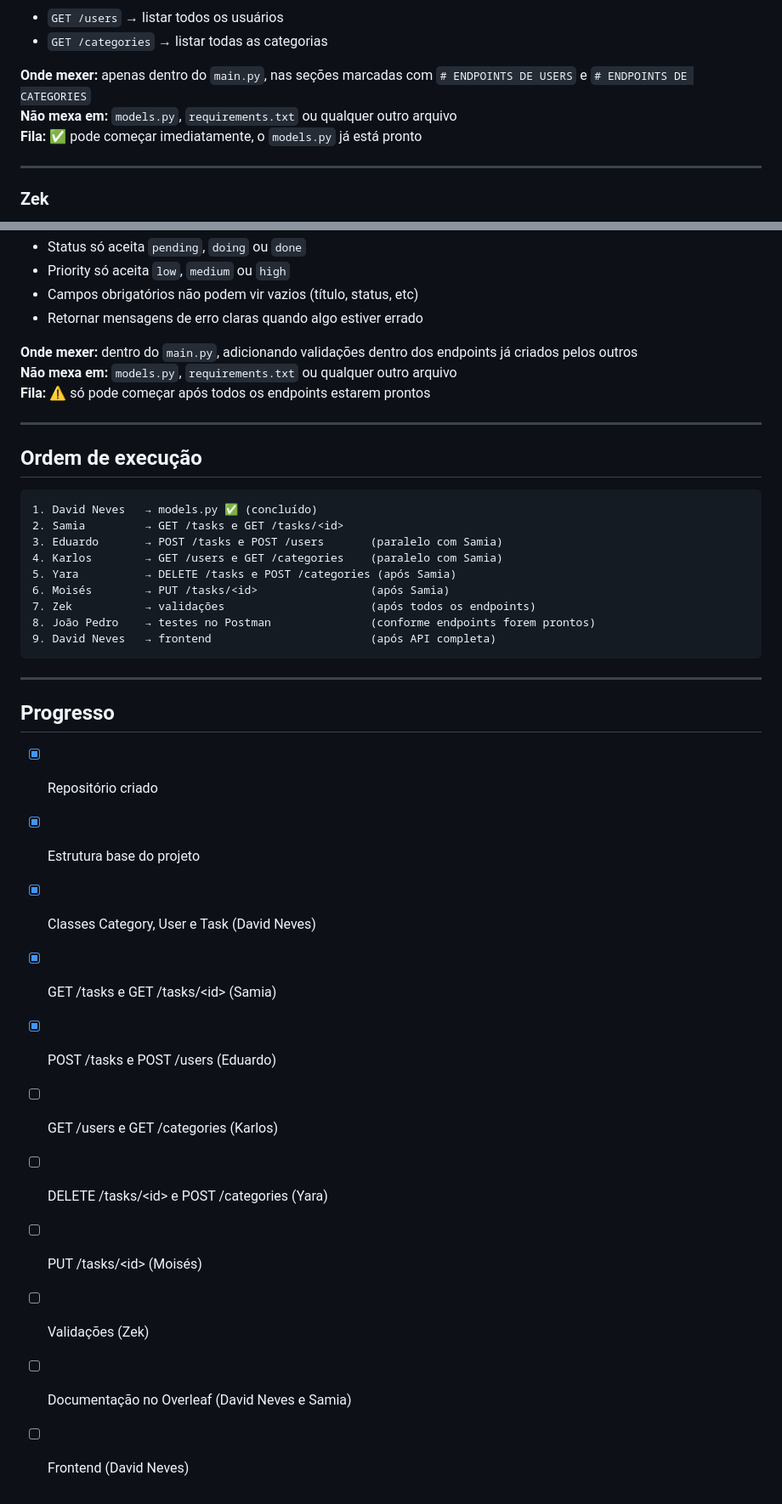
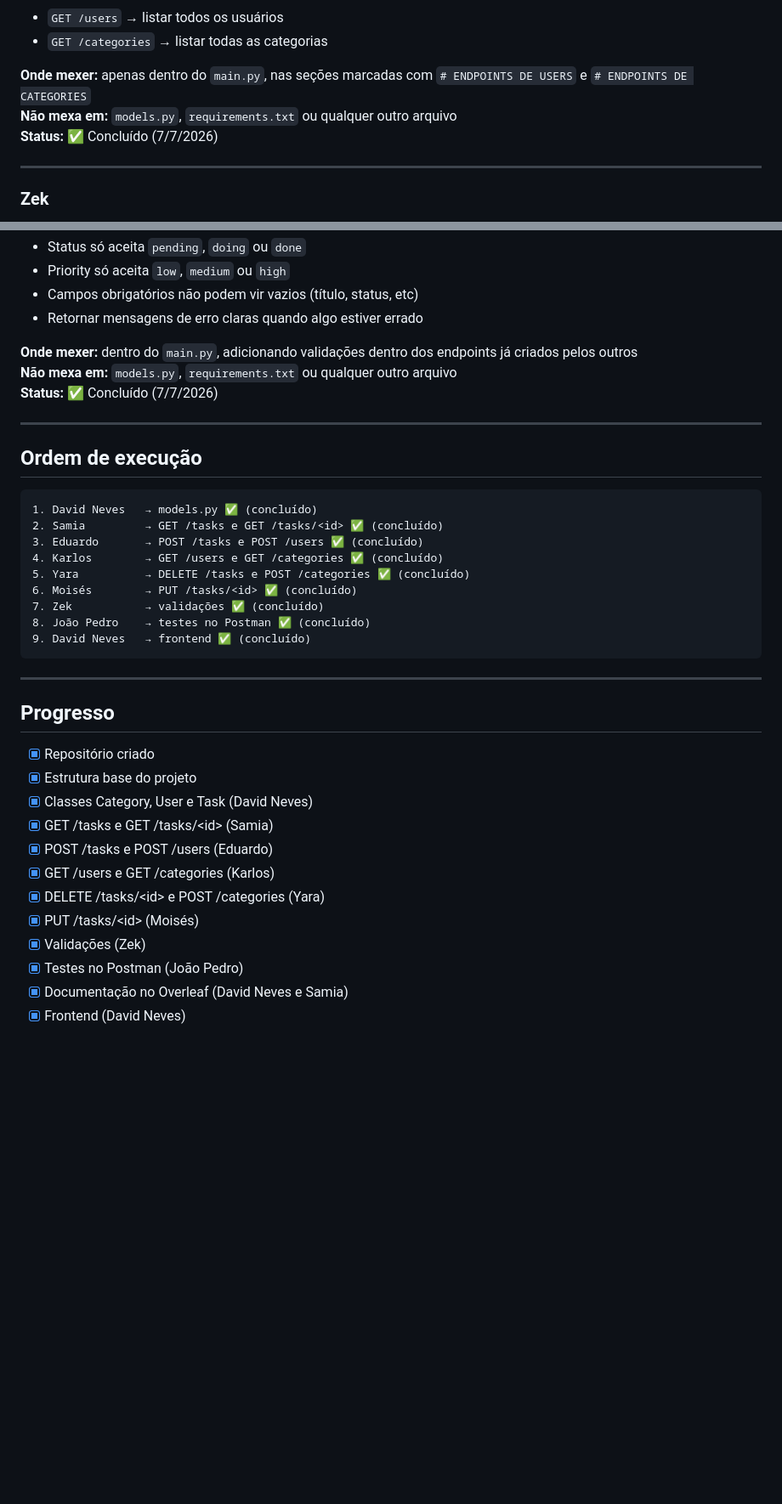
Before and after one commit to nevext/task-manager-api, a Markdown page: README.md, 2 parts joined by grey strips. Shown at 85% size. GitHub-like rendering; blank space fills up the shorter version.

Commit message:
atualizando o reame de todos

````diff
--- a/README.md
+++ b/README.md
@@ -166,7 +166,7 @@ Ao final do projeto, o sistema deverá funcionar da seguinte forma:
 
 **Onde mexer:** apenas dentro do `main.py`, nas seções marcadas com `# ENDPOINTS DE USERS` e `# ENDPOINTS DE CATEGORIES`
 **Não mexa em:** `models.py`, `requirements.txt` ou qualquer outro arquivo
-**Fila:** ✅ pode começar imediatamente, o `models.py` já está pronto
+**Status:** ✅ Concluído (7/7/2026)
 
 ---
 
@@ -181,7 +181,7 @@ Ao final do projeto, o sistema deverá funcionar da seguinte forma:
 
 **Onde mexer:** dentro do `main.py`, adicionando validações dentro dos endpoints já criados pelos outros
 **Não mexa em:** `models.py`, `requirements.txt` ou qualquer outro arquivo
-**Fila:** ⚠️ só pode começar após todos os endpoints estarem prontos
+**Status:** ✅ Concluído (7/7/2026)
 
 ---
 
@@ -189,14 +189,14 @@ Ao final do projeto, o sistema deverá funcionar da seguinte forma:
 
 ```
 1. David Neves   → models.py ✅ (concluído)
-2. Samia         → GET /tasks e GET /tasks/<id>
-3. Eduardo       → POST /tasks e POST /users       (paralelo com Samia)
-4. Karlos        → GET /users e GET /categories    (paralelo com Samia)
-5. Yara          → DELETE /tasks e POST /categories (após Samia)
-6. Moisés        → PUT /tasks/<id>                 (após Samia)
-7. Zek           → validações                      (após todos os endpoints)
-8. João Pedro    → testes no Postman               (conforme endpoints forem prontos)
-9. David Neves   → frontend                        (após API completa)
+2. Samia         → GET /tasks e GET /tasks/<id> ✅ (concluído)
+3. Eduardo       → POST /tasks e POST /users ✅ (concluído)
+4. Karlos        → GET /users e GET /categories ✅ (concluído)
+5. Yara          → DELETE /tasks e POST /categories ✅ (concluído)
+6. Moisés        → PUT /tasks/<id> ✅ (concluído)
+7. Zek           → validações ✅ (concluído)
+8. João Pedro    → testes no Postman ✅ (concluído)
+9. David Neves   → frontend ✅ (concluído)
 ```
 
 ---
@@ -208,9 +208,10 @@ Ao final do projeto, o sistema deverá funcionar da seguinte forma:
 - [x] Classes Category, User e Task (David Neves)
 - [x] GET /tasks e GET /tasks/\<id\> (Samia)
 - [x] POST /tasks e POST /users (Eduardo)
-- [ ] GET /users e GET /categories (Karlos)
-- [ ] DELETE /tasks/\<id\> e POST /categories (Yara)
-- [ ] PUT /tasks/\<id\> (Moisés)
-- [ ] Validações (Zek)
-- [ ] Documentação no Overleaf (David Neves e Samia)
-- [ ] Frontend (David Neves)
+- [x] GET /users e GET /categories (Karlos)
+- [x] DELETE /tasks/\<id\> e POST /categories (Yara)
+- [x] PUT /tasks/\<id\> (Moisés)
+- [x] Validações (Zek)
+- [x] Testes no Postman (João Pedro)
+- [x] Documentação no Overleaf (David Neves e Samia)
+- [x] Frontend (David Neves)
````
Also changed, not shown: other parts of README.md (+8 -8 lines).
